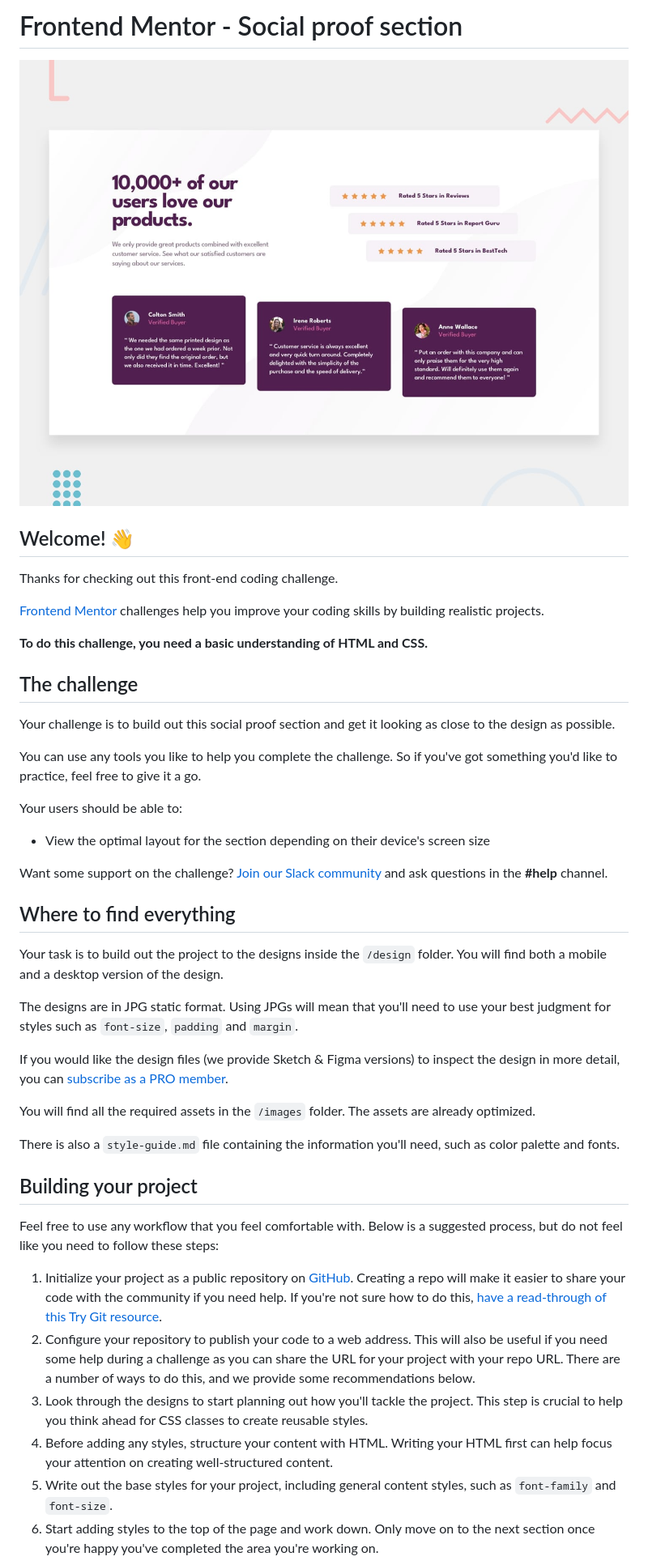
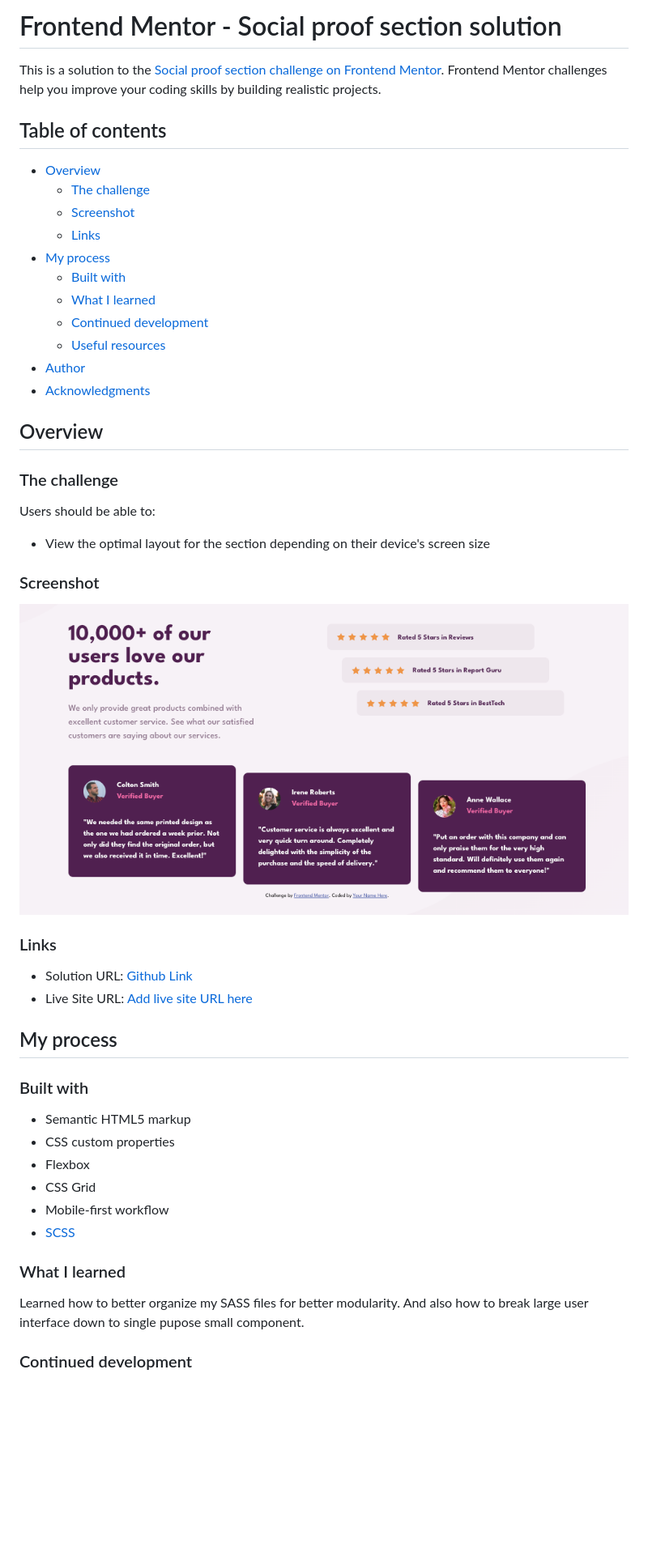
Before and after one commit to NatnaelSisay/social-proof-section-master, a Markdown page: README.md, the part around the change printed below. Shown: that part at 81% size. Rendered like a GitHub page; pictures changed too: screenshot/desktop.png (added); blank space fills up the shorter version.

```diff
--- a/README.md
+++ b/README.md
@@ -1,47 +1,53 @@
-# Frontend Mentor - Social proof section
+# Frontend Mentor - Social proof section solution
 
-![Design preview for the Social proof section coding challenge](./design/desktop-preview.jpg)
+This is a solution to the [Social proof section challenge on Frontend Mentor](https://www.frontendmentor.io/challenges/social-proof-section-6e0qTv_bA). Frontend Mentor challenges help you improve your coding skills by building realistic projects.
 
-## Welcome! 👋
+## Table of contents
 
-Thanks for checking out this front-end coding challenge.
+- [Overview](#overview)
+  - [The challenge](#the-challenge)
+  - [Screenshot](#screenshot)
+  - [Links](#links)
+- [My process](#my-process)
+  - [Built with](#built-with)
+  - [What I learned](#what-i-learned)
+  - [Continued development](#continued-development)
+  - [Useful resources](#useful-resources)
+- [Author](#author)
+- [Acknowledgments](#acknowledgments)
 
-[Frontend Mentor](https://www.frontendmentor.io) challenges help you improve your coding skills by building realistic projects.
+## Overview
 
-**To do this challenge, you need a basic understanding of HTML and CSS.**
+### The challenge
 
-## The challenge
-
-Your challenge is to build out this social proof section and get it looking as close to the design as possible.
-
-You can use any tools you like to help you complete the challenge. So if you've got something you'd like to practice, feel free to give it a go.
-
-Your users should be able to:
+Users should be able to:
 
 - View the optimal layout for the section depending on their device's screen size
 
-Want some support on the challenge? [Join our Slack community](https://www.frontendmentor.io/slack) and ask questions in the **#help** channel.
+### Screenshot
 
-## Where to find everything
+![Desktop](./screenshot/desktop.png)
 
-Your task is to build out the project to the designs inside the `/design` folder. You will find both a mobile and a desktop version of the design.
+### Links
 
-The designs are in JPG static format. Using JPGs will mean that you'll need to use your best judgment for styles such as `font-size`, `padding` and `margin`.
+- Solution URL: [Github Link](https://your-solution-url.com)
+- Live Site URL: [Add live site URL here](https://your-live-site-url.com)
 
-If you would like the design files (we provide Sketch & Figma versions) to inspect the design in more detail, you can [subscribe as a PRO member](https://www.frontendmentor.io/pro).
+## My process
 
-You will find all the required assets in the `/images` folder. The assets are already optimized.
+### Built with
 
-There is also a `style-guide.md` file containing the information you'll need, such as color palette and fonts.
+- Semantic HTML5 markup
+- CSS custom properties
+- Flexbox
+- CSS Grid
+- Mobile-first workflow
+- [SCSS](https://sass-lang.com/)
 
-## Building your project
+### What I learned
 
-Feel free to use any workflow that you feel comfortable with. Below is a suggested process, but do not feel like you need to follow these steps:
+Learned how to better organize my SASS files for better modularity.
+And also how to break large user interface down to single pupose small component.
 
-1. Initialize your project as a public repository on [GitHub](https://github.com/). Creating a repo will make it easier to share your code with the community if you need help. If you're not sure how to do this, [have a read-through of this Try Git resource](https://try.github.io/).
-2. Configure your repository to publish your code to a web address. This will also be useful if you need some help during a challenge as you can share the URL for your project with your repo URL. There are a number of ways to do this, and we provide some recommendations below.
-3. Look through the designs to start planning out how you'll tackle the project. This step is crucial to help you think ahead for CSS classes to create reusable styles.
-4. Before adding any styles, structure your content with HTML. Writing your HTML first can help focus your attention on creating well-structured content.
-5. Write out the base styles for your project, including general content styles, such as `font-family` and `font-size`.
-6. Start adding styles to the top of the page and work down. Only move on to the next section once you're happy you've completed the area you're working on.
+### Continued development
 
```
Also changed, not shown: other parts of README.md (+9 -38 lines), README-template.md (deleted, +0 -110 lines), screenshot/mobile.png (added), 1 other file.
